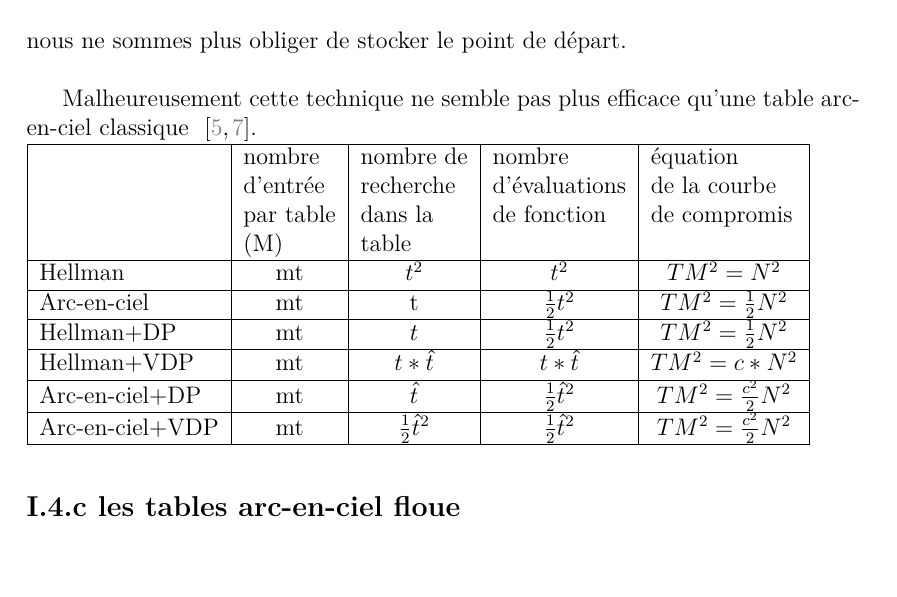
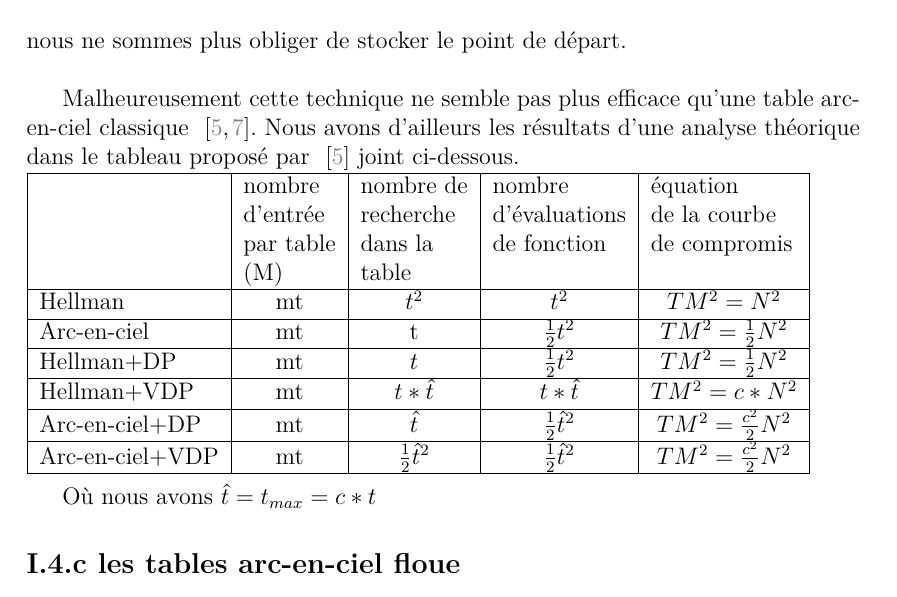
Before and after one commit to mcabioch/projet_crypto_uqac2019, a LaTeX document (projet_EB_MCD.tex, which reads other/points_distincts.tex): part of page 10 of 13, cut so that both start at the same text, the shorter picture padded with empty space. Compiled offline with XeLaTeX.

```diff
--- a/other/points_distincts.tex
+++ b/other/points_distincts.tex
@@ -12,7 +12,7 @@
 \setsubsection{Première Variante}
 	Une première idée proposé dans cet article \cite{VDP}, est de faire varier la condition d'arrêt en fonction du point de départ. L'un des avantages est qu'ainsi nous avons des informations sur le point de départ dans le point final. La conséquence est que nous ne sommes plus obliger de stocker le point de départ.\\
 
-	Malheureusement cette technique ne semble pas plus efficace qu'une table arc-en-ciel classique \cite{VDP,Wang}.\\
+	Malheureusement cette technique ne semble pas plus efficace qu'une table arc-en-ciel classique \cite{VDP,Wang}. Nous avons d'ailleurs les résultats d'une analyse théorique dans le tableau proposé par \cite{VDP} joint ci-dessous.\\
 	\begin{owntab}{l|c|c|c|c}
 		& \multicolumn{1}{l|}{nombre}	& \multicolumn{1}{l|}{nombre de}	& \multicolumn{1}{l|}{nombre}			& \multicolumn{1}{l|}{équation}		\\
 		& \multicolumn{1}{l|}{d'entrée}	& \multicolumn{1}{l|}{recherche}	& \multicolumn{1}{l|}{d'évaluations}	& \multicolumn{1}{l|}{de la courbe}	\\
@@ -26,6 +26,8 @@
 		Arc-en-ciel+VDP & mt & $\frac{1}{2}\hat{t}^2$ & $\frac{1}{2}\hat{t}^2$ & $TM^2=\frac{c^2}{2}N^2$ \\
 	\end{owntab}\\
 
+	Où nous avons $\hat{t}=t_{max}=c*t$
+
 \setsubsection{les tables arc-en-ciel floue}
 	Une autre alternative a été proposé \cite{fuzzy} dont l'idée consiste à agréger différntes de tables de Hellman associé à la technique des points distincts. Nous obtenons ainsi une table arc-en-ciel où en lieu et place de changer de fonction de réduction pour chaque colonne, nous en changeons à chaque fois que nous respectons le critère d'arrêt.\\
 
```
